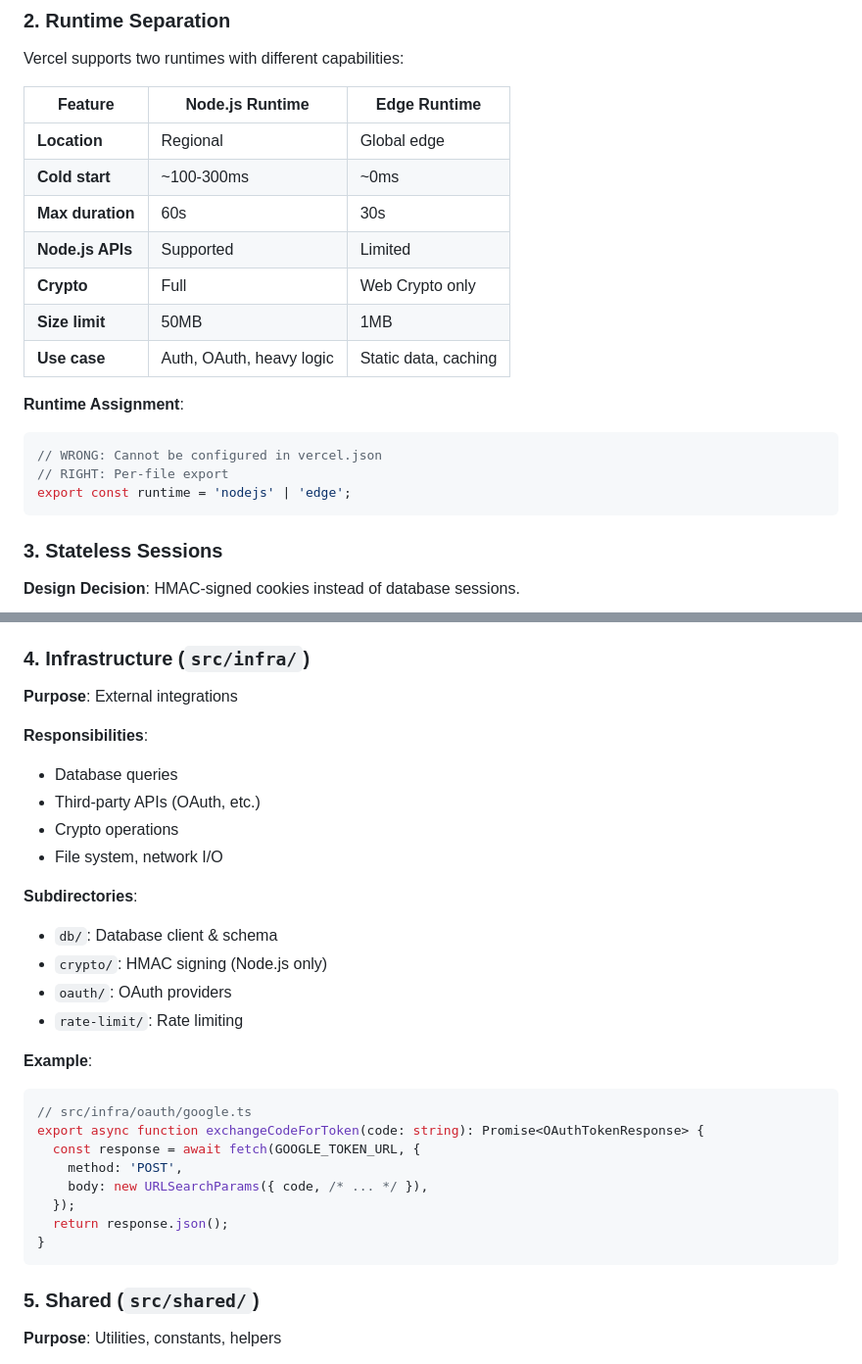
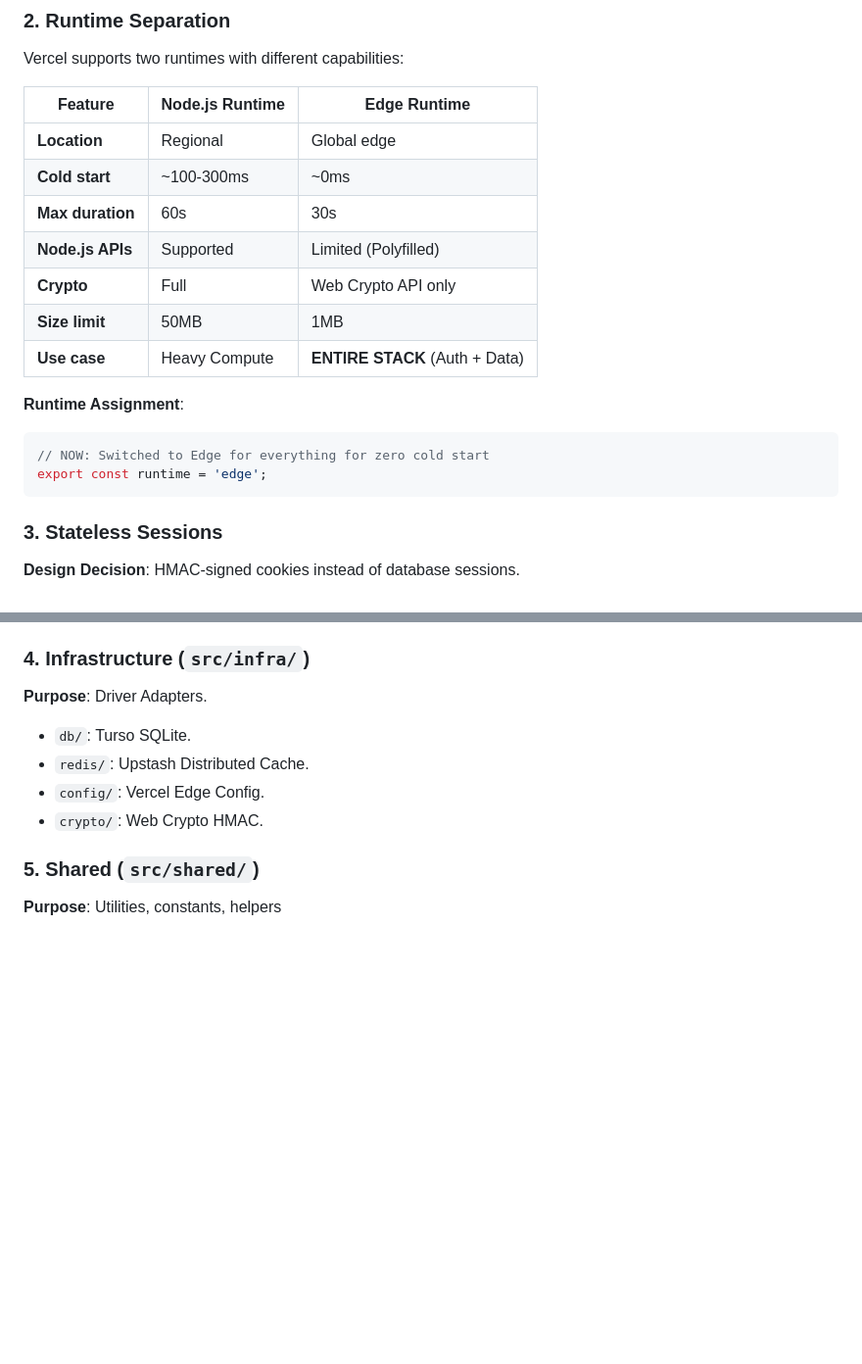
Before and after one commit to Roti18/edge-minimal-stack, a Markdown page: ARCHITECTURE.md, 2 parts joined by grey strips. Shown at 98% size. GitHub-like rendering; blank space fills up the shorter version.

````diff
--- a/ARCHITECTURE.md
+++ b/ARCHITECTURE.md
@@ -31,16 +31,15 @@ Vercel supports two runtimes with different capabilities:
 | **Location** | Regional | Global edge |
 | **Cold start** | ~100-300ms | ~0ms |
 | **Max duration** | 60s | 30s |
-| **Node.js APIs** | Supported | Limited |
-| **Crypto** | Full | Web Crypto only |
+| **Node.js APIs** | Supported | Limited (Polyfilled) |
+| **Crypto** | Full | Web Crypto API only |
 | **Size limit** | 50MB | 1MB |
-| **Use case** | Auth, OAuth, heavy logic | Static data, caching |
+| **Use case** | Heavy Compute | **ENTIRE STACK** (Auth + Data) |
 
 **Runtime Assignment**:
 ```typescript
-// WRONG: Cannot be configured in vercel.json
-// RIGHT: Per-file export
-export const runtime = 'nodejs' | 'edge';
+// NOW: Switched to Edge for everything for zero cold start
+export const runtime = 'edge';
 ```
 
 ### 3. Stateless Sessions
@@ -158,31 +113,11 @@ export interface SessionData {
 
 ### 4. Infrastructure (`src/infra/`)
 
-**Purpose**: External integrations
-
-**Responsibilities**:
-- Database queries
-- Third-party APIs (OAuth, etc.)
-- Crypto operations
-- File system, network I/O
-
-**Subdirectories**:
-- `db/`: Database client & schema
-- `crypto/`: HMAC signing (Node.js only)
-- `oauth/`: OAuth providers
-- `rate-limit/`: Rate limiting
-
-**Example**:
-```typescript
-// src/infra/oauth/google.ts
-export async function exchangeCodeForToken(code: string): Promise<OAuthTokenResponse> {
-  const response = await fetch(GOOGLE_TOKEN_URL, {
-    method: 'POST',
-    body: new URLSearchParams({ code, /* ... */ }),
-  });
-  return response.json();
-}
-```
+**Purpose**: Driver Adapters.
+- `db/`: Turso SQLite.
+- `redis/`: Upstash Distributed Cache.
+- `config/`: Vercel Edge Config.
+- `crypto/`: Web Crypto HMAC.
 
 ### 5. Shared (`src/shared/`)
 
````
Also changed, not shown: other parts of ARCHITECTURE.md (+18 -62 lines).
